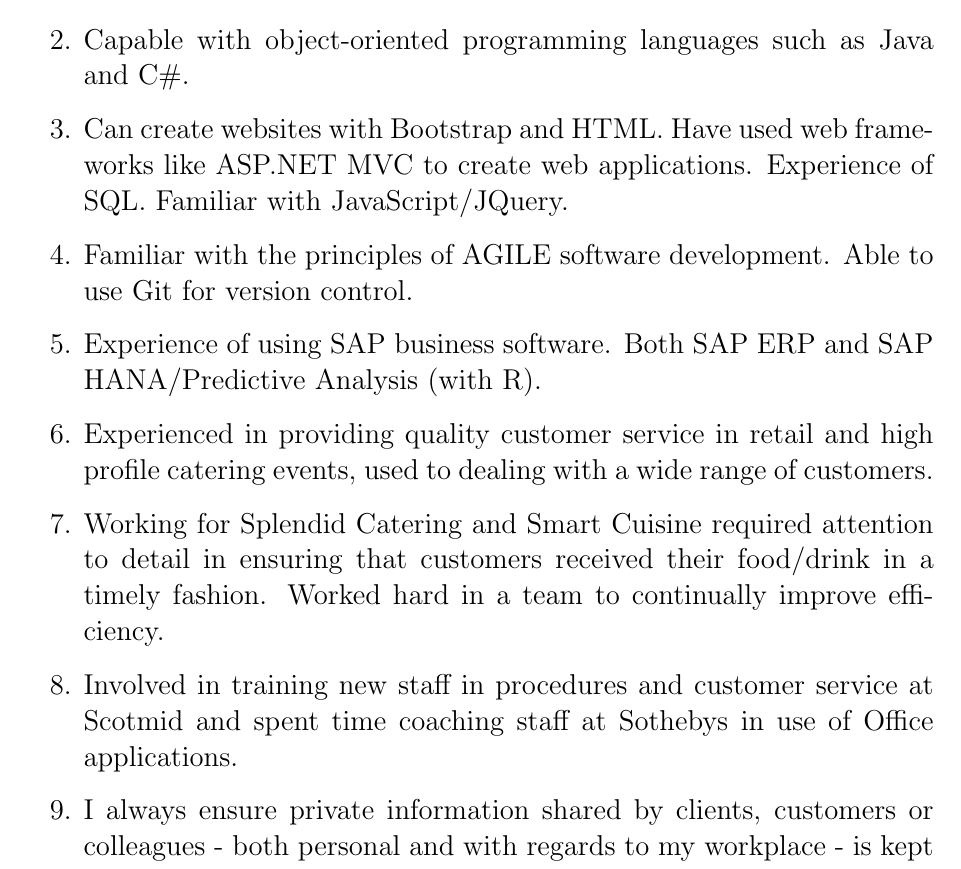
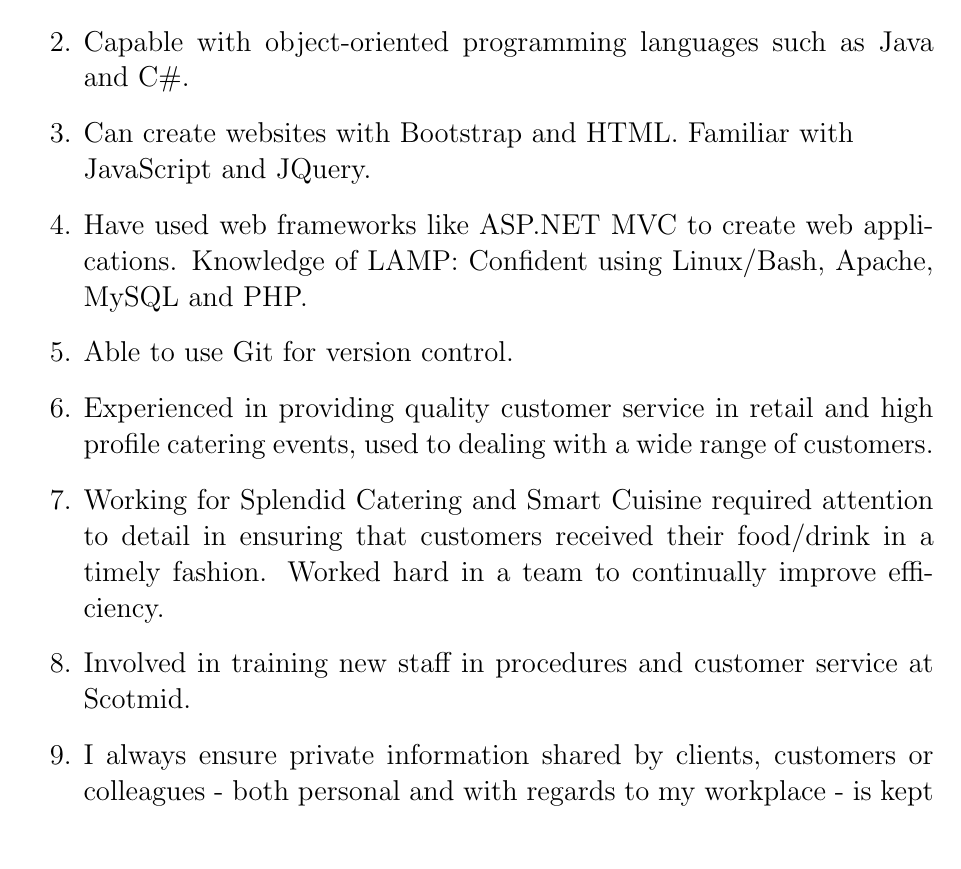
Before and after one commit to steeznson/sampleTeX, a LaTeX CV (cv.tex): part of page 1 of 3, cut so that both start at the same text. Compiled offline with pdfLaTeX.

Commit message:
modified:   LICENSE 	modified:   README.md 	modified:   cv.tex

```diff
--- a/cv.tex
+++ b/cv.tex
@@ -34,12 +34,12 @@
 \begin{enumerate}
 	\item Accurate keyboard skills and proficient in Microsoft Office applications. Familiar with Microsoft Visual Studio.
 	\item Capable with object-oriented programming languages such as Java and C\#.
-	\item Can create websites with Bootstrap and HTML. Have used web frameworks like ASP.NET MVC to create web applications. Experience of SQL. Familiar with JavaScript/JQuery.
-	\item Familiar with the principles of AGILE software development. Able to use Git for version control.
-	\item Experience of using SAP business software. Both SAP ERP and SAP HANA/Predictive Analysis (with R).
+	\item Can create websites with Bootstrap and HTML. Familiar with \\JavaScript and JQuery.
+	\item Have used web frameworks like ASP.NET MVC to create web applications. Knowledge of LAMP:  Confident using Linux/Bash, Apache, MySQL and PHP.
+	\item Able to use Git for version control.
 	\item Experienced in providing quality customer service in retail and high profile catering events, used to dealing with a wide range of customers.
 	\item Working for Splendid Catering and Smart Cuisine required attention to detail in ensuring that customers received their food/drink in a timely fashion. Worked hard in a team to continually improve efficiency.
-	\item Involved in training new staff in procedures and customer service at Scotmid and spent time coaching staff at Sothebys in use of Office applications.
+	\item Involved in training new staff in procedures and customer service at Scotmid.
 	\item I always ensure private information shared by clients, customers or colleagues - both personal and with regards to my workplace - is kept confidential.
 \end{enumerate}
 
```
